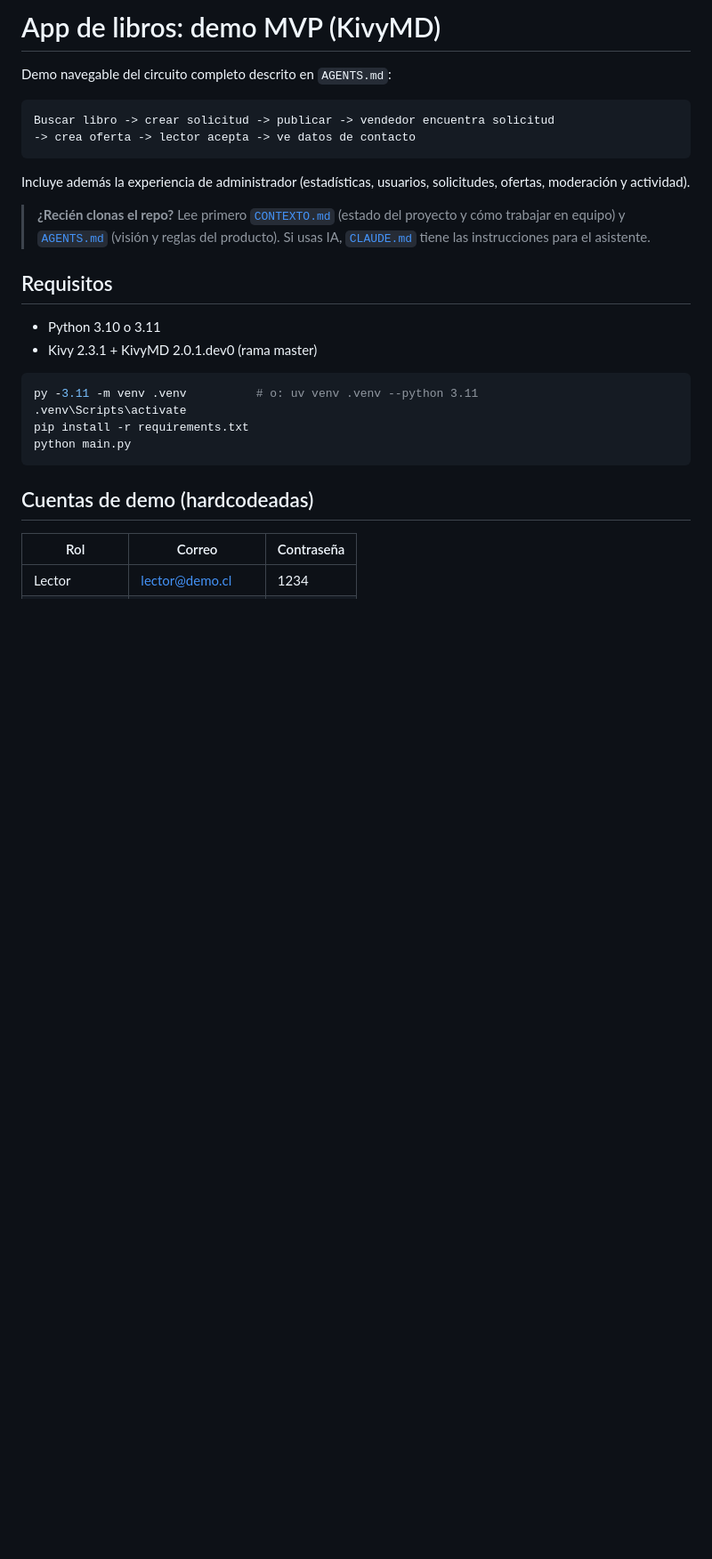
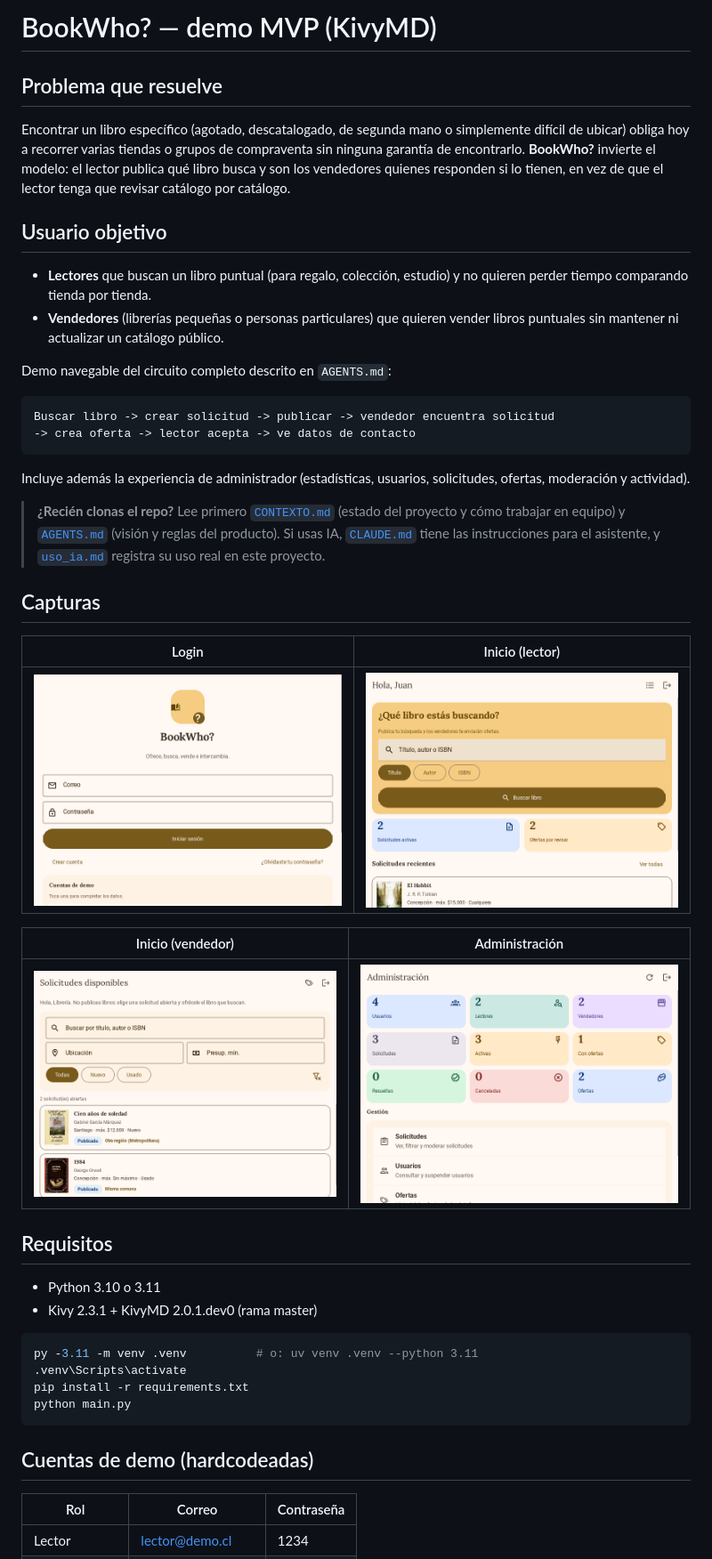
Before and after one commit to AguileraLeo/Marketplace-de-Libros-, a Markdown page: README.md, the part around the change. Shown: that part at 89% size. Rendered like a GitHub page; pictures changed too: screenshots/admin_home.png (added), screenshots/login.png (added), screenshots/reader_home.png (added); blank space fills up the shorter version.

Commit message:
Pulir estilo de BookWho?, agregar cercanía por comuna y documentación (uso_ia.md, DOCUMENTACION.md, presentación)

```diff
--- a/README.md
+++ b/README.md
@@ -1,4 +1,19 @@
-# App de libros: demo MVP (KivyMD)
+# BookWho? — demo MVP (KivyMD)
+
+## Problema que resuelve
+
+Encontrar un libro específico (agotado, descatalogado, de segunda mano o simplemente difícil
+de ubicar) obliga hoy a recorrer varias tiendas o grupos de compraventa sin ninguna garantía
+de encontrarlo. **BookWho?** invierte el modelo: el lector publica qué libro busca y son los
+vendedores quienes responden si lo tienen, en vez de que el lector tenga que revisar catálogo
+por catálogo.
+
+## Usuario objetivo
+
+- **Lectores** que buscan un libro puntual (para regalo, colección, estudio) y no quieren
+  perder tiempo comparando tienda por tienda.
+- **Vendedores** (librerías pequeñas o personas particulares) que quieren vender libros
+  puntuales sin mantener ni actualizar un catálogo público.
 
 Demo navegable del circuito completo descrito en `AGENTS.md`:
 
@@ -9,7 +24,17 @@ Buscar libro -> crear solicitud -> publicar -> vendedor encuentra solicitud
 
 Incluye además la experiencia de administrador (estadísticas, usuarios, solicitudes, ofertas, moderación y actividad).
 
-> **¿Recién clonas el repo?** Lee primero [`CONTEXTO.md`](CONTEXTO.md) (estado del proyecto y cómo trabajar en equipo) y [`AGENTS.md`](AGENTS.md) (visión y reglas del producto). Si usas IA, [`CLAUDE.md`](CLAUDE.md) tiene las instrucciones para el asistente.
+> **¿Recién clonas el repo?** Lee primero [`CONTEXTO.md`](CONTEXTO.md) (estado del proyecto y cómo trabajar en equipo) y [`AGENTS.md`](AGENTS.md) (visión y reglas del producto). Si usas IA, [`CLAUDE.md`](CLAUDE.md) tiene las instrucciones para el asistente, y [`uso_ia.md`](uso_ia.md) registra su uso real en este proyecto.
+
+## Capturas
+
+| Login | Inicio (lector) |
+|---|---|
+| ![Login](screenshots/login.png) | ![Inicio lector](screenshots/reader_home.png) |
+
+| Inicio (vendedor) | Administración |
+|---|---|
+| ![Inicio vendedor](screenshots/seller_home.png) | ![Administración](screenshots/admin_home.png) |
 
 ## Requisitos
 
```
Also changed, not shown: DOCUMENTACION.md (added, +482 -0 lines), uso_ia.md (added, +53 -0 lines), 12 other files.
